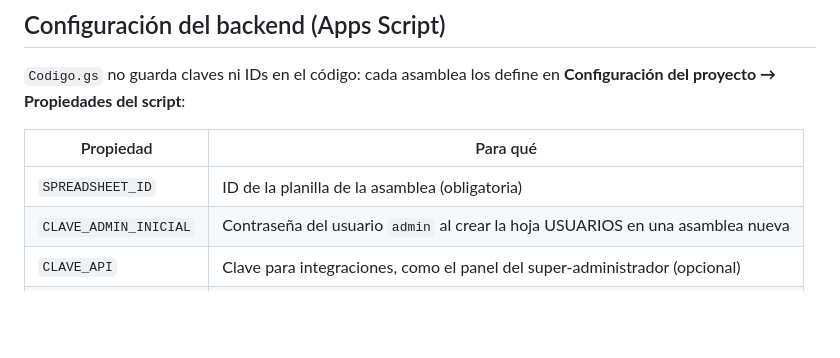
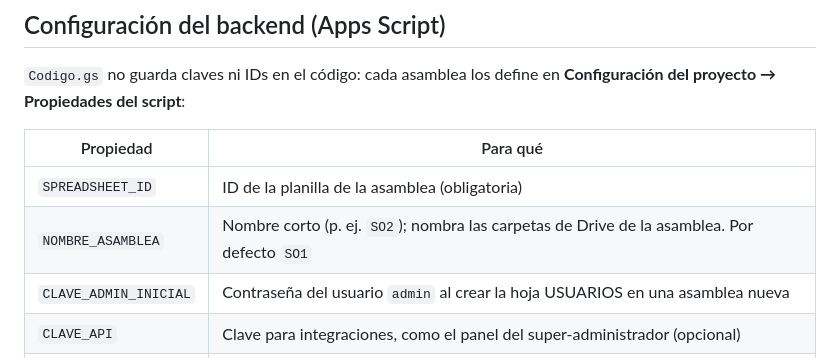
Before and after one commit to alejomorales360-dev/so1-admin, a Markdown page: README.md, the part around the change. Rendered like a GitHub page; blank space fills up the shorter version.

Commit message:
Documentar la propiedad NOMBRE_ASAMBLEA
Co-Authored-By: Claude Opus 5.5 <noreply@anthropic.com>
Claude-Session: https://claude.ai/code/session_01AxEJvUeAuhjXgC91925cqZ

```diff
--- a/README.md
+++ b/README.md
@@ -55,6 +55,7 @@ La página llama al backend de Apps Script por `fetch`. Si cambias `Codigo.gs`,
 | Propiedad | Para qué |
 |---|---|
 | `SPREADSHEET_ID` | ID de la planilla de la asamblea (obligatoria) |
+| `NOMBRE_ASAMBLEA` | Nombre corto (p. ej. `SO2`); nombra las carpetas de Drive de la asamblea. Por defecto `SO1` |
 | `CLAVE_ADMIN_INICIAL` | Contraseña del usuario `admin` al crear la hoja USUARIOS en una asamblea nueva |
 | `CLAVE_API` | Clave para integraciones, como el panel del super-administrador (opcional) |
 | `ANTHROPIC_API_KEY` | Lectura de listas escaneadas (opcional) |
```
